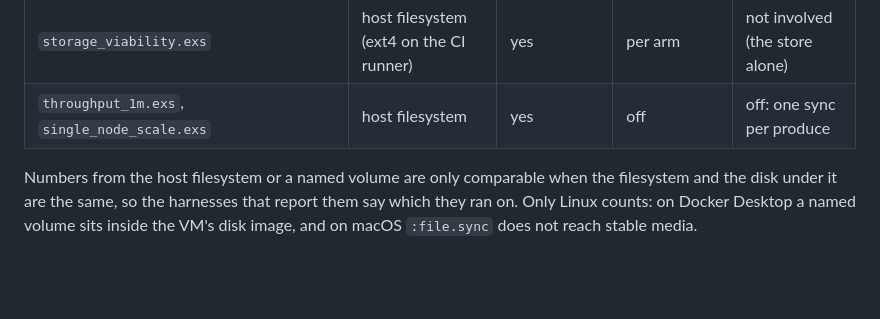
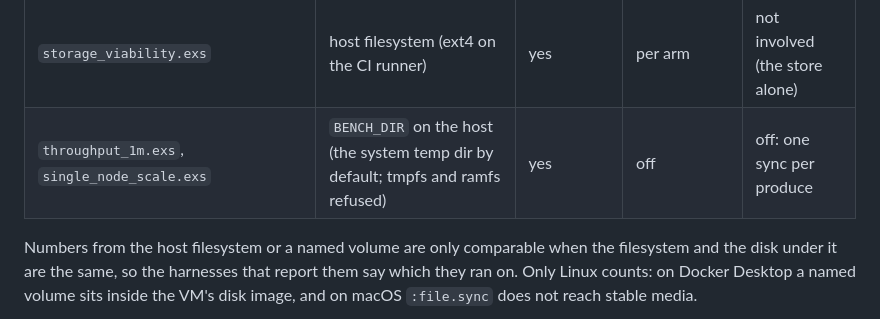
Before and after one commit to HectorIFC/malachi, a Markdown page: benchmark/README.md, the part around the change. Drawn GitHub-style; blank space fills up the shorter version.

Commit message:
docs(bench): say where throughput_1m and single_node_scale write in the harness table
The durable path table said these two scripts write to the host filesystem. Since #143 they write
under `BENCH_DIR`, the system temp dir by default, and refuse tmpfs and ramfs, so the row now says
that, in the words their own sections use.

Refs #144

```diff
--- a/benchmark/README.md
+++ b/benchmark/README.md
@@ -34,7 +34,7 @@ what the broker runs, which is off above RF 1 whatever the setting says.
 | `docker-scrub.sh` | each node's named volume | yes | off | on (RF 1 by default) |
 | ceiling harness (`scripts/loadtest-ceiling.sh`) | host filesystem (ext4 on the CI runner) | yes | 64MB | off |
 | `storage_viability.exs` | host filesystem (ext4 on the CI runner) | yes | per arm | not involved (the store alone) |
-| `throughput_1m.exs`, `single_node_scale.exs` | host filesystem | yes | off | off: one sync per produce |
+| `throughput_1m.exs`, `single_node_scale.exs` | `BENCH_DIR` on the host (the system temp dir by default; tmpfs and ramfs refused) | yes | off | off: one sync per produce |
 
 Numbers from the host filesystem or a named volume are only comparable when the filesystem and the disk
 under it are the same, so the harnesses that report them say which they ran on. Only Linux counts: on
```
